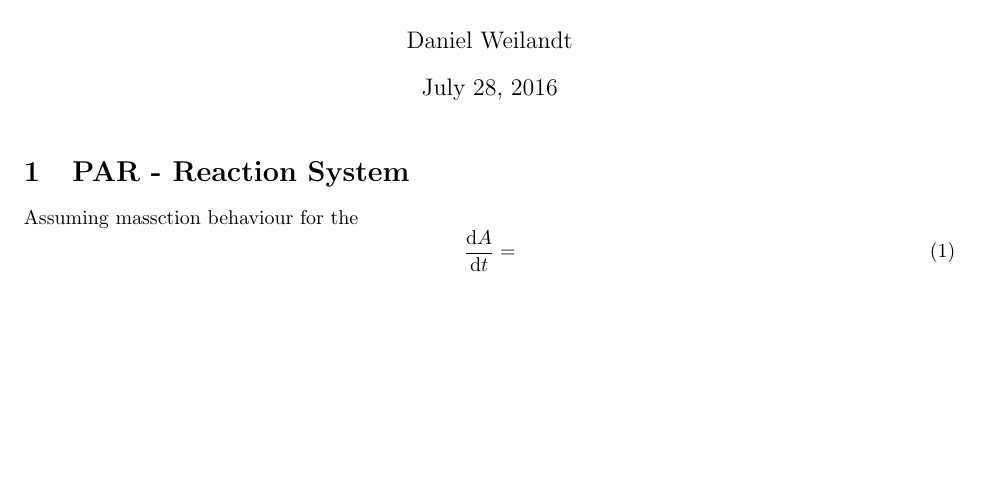
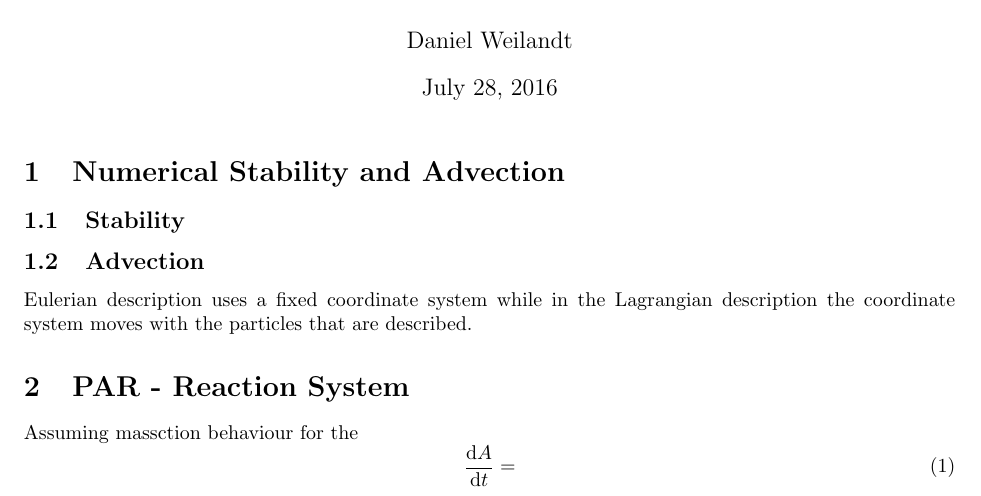
Before and after one commit to weilandtd/MPI_Summer_School_Group_4, a LaTeX document (Notes/Documentation_Project.tex): part of the page, cut so that both start at the same text, the shorter picture padded with empty space. Compiled offline with pdfLaTeX.

Commit message:
Last files added

```diff
--- a/Notes/Documentation_Project.tex
+++ b/Notes/Documentation_Project.tex
@@ -21,6 +21,14 @@
 
 \begin{document}
 \maketitle
+\section{Numerical Stability and Advection}
+\subsection{Stability}
+
+\subsection{Advection}
+Eulerian description uses a fixed coordinate system while in the Lagrangian description the coordinate system moves with the particles that are described.
+
+
+
 \section{PAR - Reaction System }
 Assuming massction behaviour for the
 \begin{equation}
```
Also changed, not shown: Notes/Documentation_Project.pdf, Solve_ODE/Euler_RK4_dt_2.svg (added), 8 other files.
